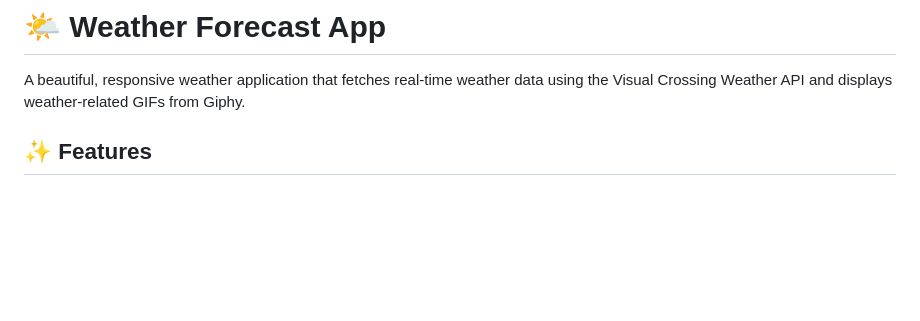
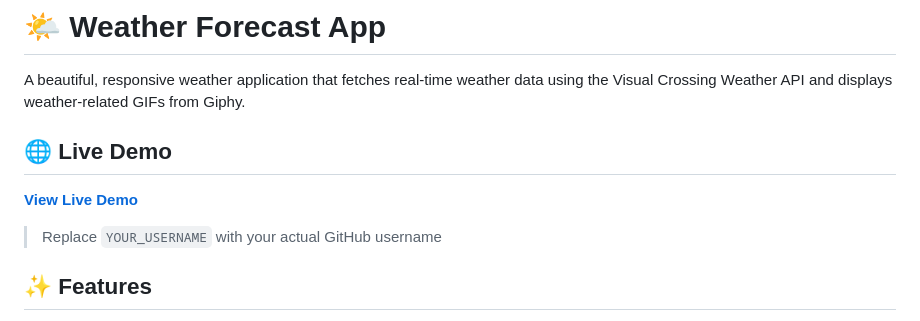
Before and after one commit to legacy-king/Weather-Forecast-App, a Markdown page: README.md, the part around the change. Drawn GitHub-style; blank space fills up the shorter version.

Commit message:
Add live demo link to README

```diff
--- a/README.md
+++ b/README.md
@@ -1,6 +1,12 @@
 # 🌤️ Weather Forecast App
 
 A beautiful, responsive weather application that fetches real-time weather data using the Visual Crossing Weather API and displays weather-related GIFs from Giphy.
+
+## 🌐 Live Demo
+
+**[View Live Demo](https://legacy-king.github.io/Weather-Forecast-App/)**
+
+> Replace `YOUR_USERNAME` with your actual GitHub username
 
 ## ✨ Features
 
```
